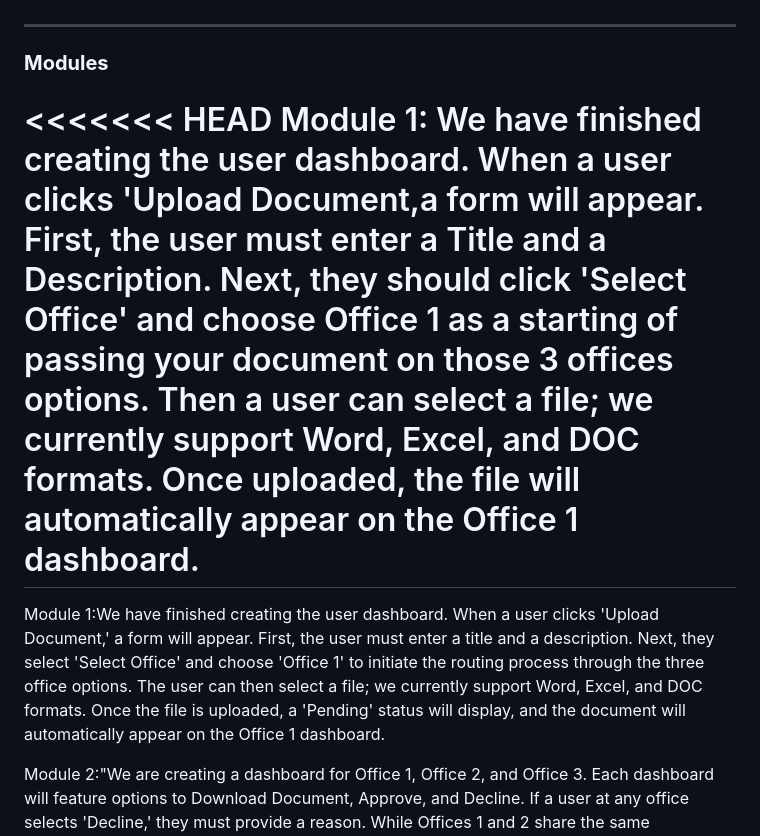
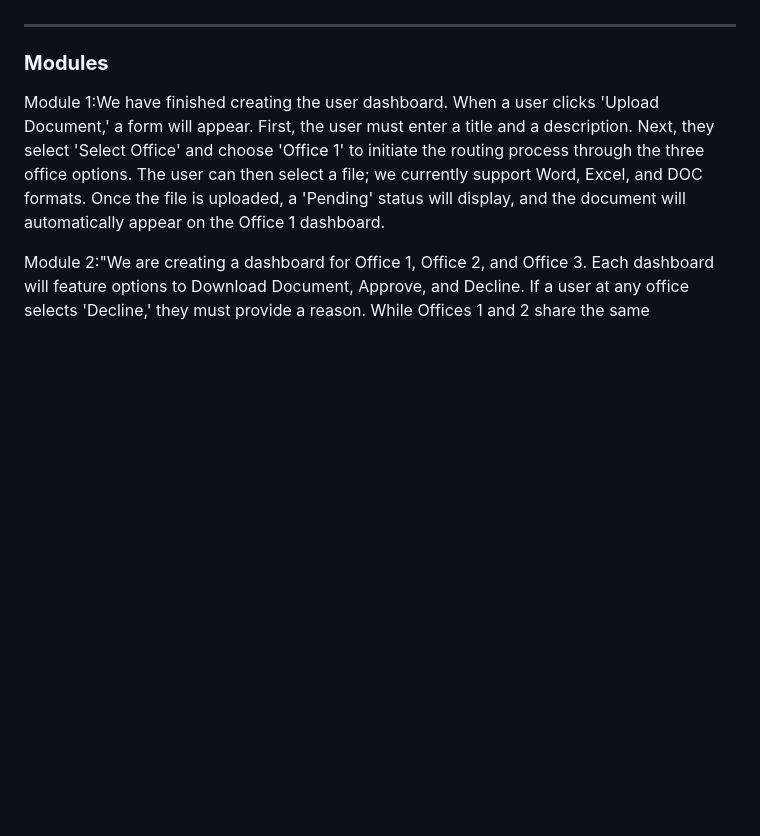
Before and after one commit to anj034542-star/AADS, a Markdown page: README.md, the part around the change. GitHub-like rendering; blank space fills up the shorter version.

```diff
--- a/README.md
+++ b/README.md
@@ -91,9 +91,6 @@ Administrators have elevated privileges to:
 
 ### **Modules**
 
-<<<<<<< HEAD
-Module 1: We have finished creating the user dashboard. When a user clicks 'Upload Document,a form will appear. First, the user must enter a Title and a Description. Next, they should click 'Select Office' and choose Office 1 as a starting of passing your document on those 3 offices options. Then a user can select a file; we currently support Word, Excel, and DOC formats. Once uploaded, the file will automatically appear on the Office 1 dashboard.
-=======
 Module 1:We have finished creating the user dashboard. When a user clicks 'Upload Document,' a form will appear. First, the user must enter a title and a description. Next, they select 'Select Office' and choose 'Office 1' to initiate the routing process through the three office options. The user can then select a file; we currently support Word, Excel, and DOC formats. Once the file is uploaded, a 'Pending' status will display, and the document will automatically appear on the Office 1 dashboard.
 
 Module 2:"We are creating a dashboard for Office 1, Office 2, and Office 3. Each dashboard will feature options to Download Document, Approve, and Decline. If a user at any office selects 'Decline,' they must provide a reason. While Offices 1 and 2 share the same functionality, Office 3 acts as the final approval stage. The process begins when a user uploads a document; only then will the download and approval options become visible on the office dashboards."
```
